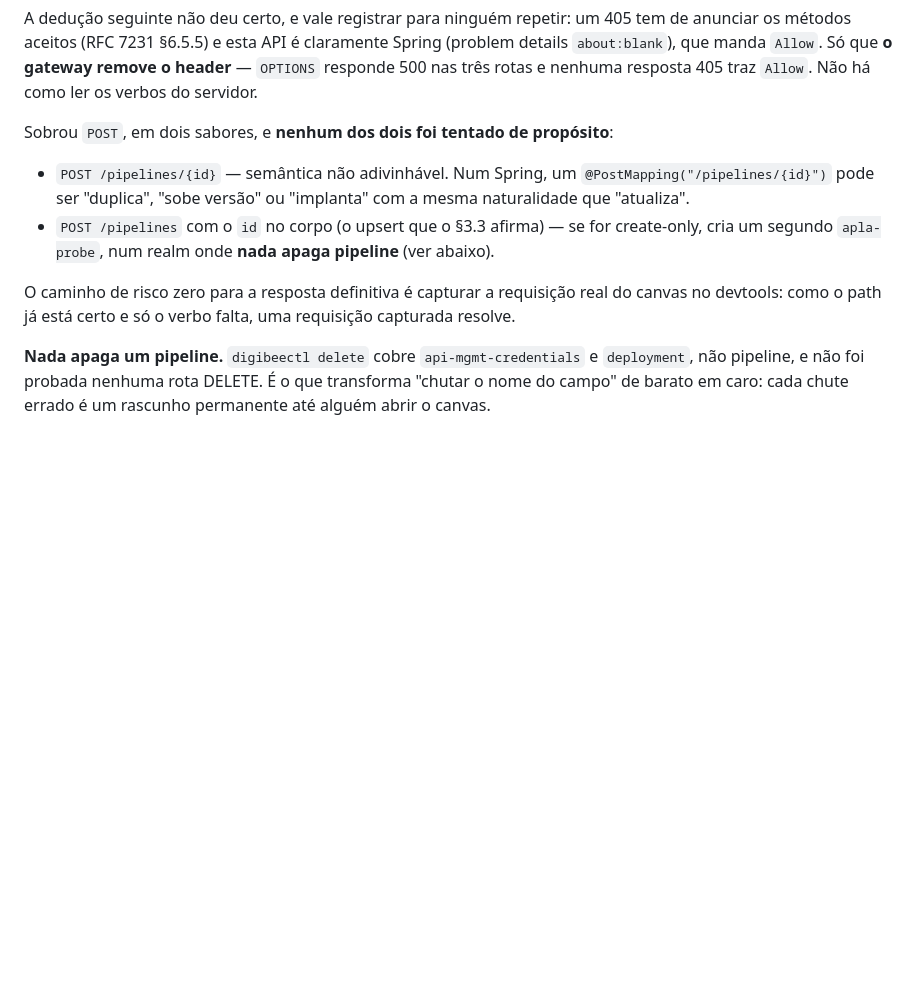
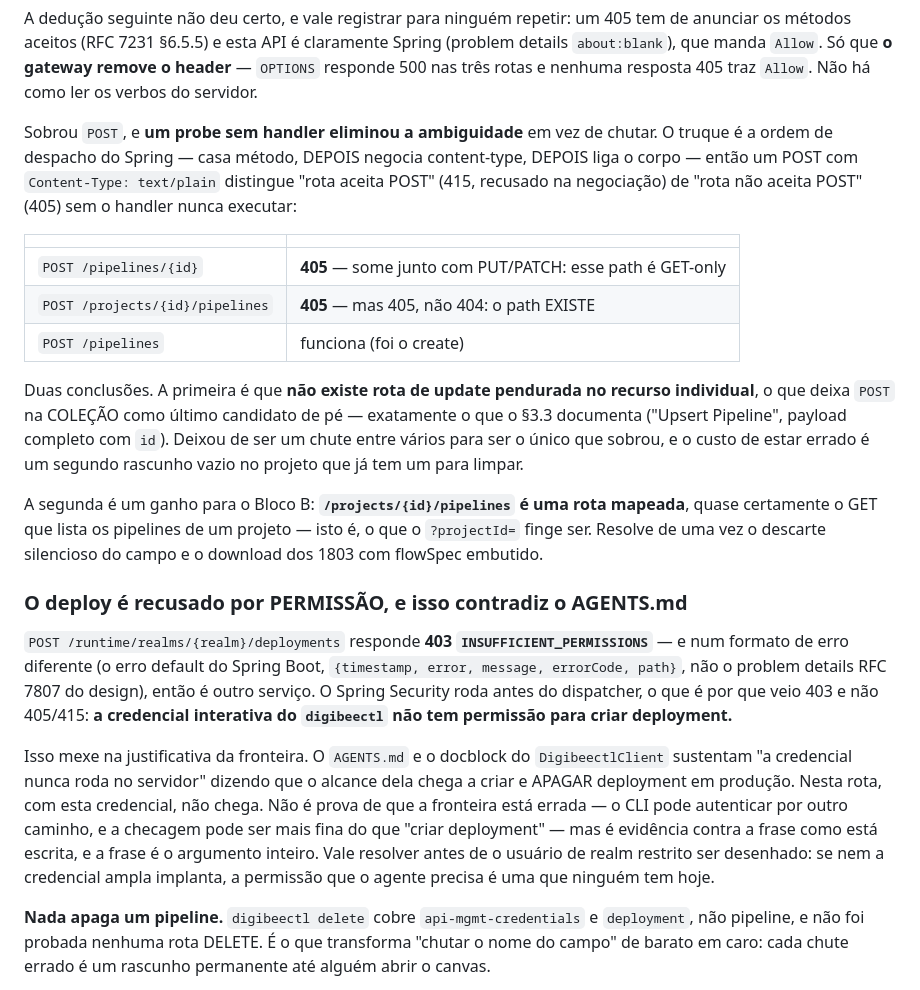
Before and after one commit to aleksandrkopelevitch/inventario-solucoes, a Markdown page: docs/apla-fase-1.md, the part around the change. Rendered like a GitHub page; blank space fills up the shorter version.

Commit message:
Eliminate the update verb by probing routing, not by guessing
A POST carrying `Content-Type: text/plain` distinguishes "this path accepts
POST" from "it does not" without the handler ever running: Spring matches the
method, then negotiates the content type, then binds the body, so a 415 means
routed-and-refused while a 405 means not routed at all.

Both candidates came back 405. `/pipelines/{id}` rejects POST as well as PUT
and PATCH, so that path is GET-only and there is no update route hanging off
the individual resource — which leaves POST on the COLLECTION as the last
candidate standing, and that is exactly what §3.3 documents as "Upsert
Pipeline" with a full payload carrying `id`. It stopped being one guess among
several.

The other 405 is a gain rather than a dead end: `/projects/{id}/pipelines`
answered 405 and not 404, so the path is mapped — almost certainly the GET that
lists a project's pipelines, which is what `?projectId=` pretends to be and
silently is not. That closes both the discarded-field problem and the
1803-pipelines-with-inlined-flowSpecs download.

The deployment route needs recording for a different reason. It answers 403
`INSUFFICIENT_PERMISSIONS`, in Spring Boot's default error shape rather than the
RFC 7807 problem details the design API uses, so it is a separate service; and
Spring Security runs before the dispatcher, which is why a deliberately
unroutable request got 403 instead of 405. The interactive digibeectl
credential cannot create a deployment.

That matters beyond this probe. AGENTS.md and DigibeectlClient justify "the
credential never runs on the server" by saying its scope reaches creating and
deleting production deployments. On this route, with this credential, it does
not. That is not proof the boundary is wrong — the CLI may authenticate by
another path, and the check may be finer-grained than "create a deployment" —
but it is evidence against the sentence as written, and the sentence is the
whole argument. Worth settling before the restricted realm user is designed: if
the broad credential cannot deploy, the permission the agent needs is one
nobody currently holds.

Co-Authored-By: Claude Opus 5 (1M context) <noreply@anthropic.com>

```diff
--- a/docs/apla-fase-1.md
+++ b/docs/apla-fase-1.md
@@ -288,18 +288,48 @@ Spring (problem details `about:blank`), que manda `Allow`. Só que **o gateway
 remove o header** — `OPTIONS` responde 500 nas três rotas e nenhuma resposta
 405 traz `Allow`. Não há como ler os verbos do servidor.
 
-Sobrou `POST`, em dois sabores, e **nenhum dos dois foi tentado de propósito**:
+Sobrou `POST`, e **um probe sem handler eliminou a ambiguidade** em vez de
+chutar. O truque é a ordem de despacho do Spring — casa método, DEPOIS negocia
+content-type, DEPOIS liga o corpo — então um POST com `Content-Type: text/plain`
+distingue "rota aceita POST" (415, recusado na negociação) de "rota não aceita
+POST" (405) sem o handler nunca executar:
 
-- `POST /pipelines/{id}` — semântica não adivinhável. Num Spring, um
-  `@PostMapping("/pipelines/{id}")` pode ser "duplica", "sobe versão" ou
-  "implanta" com a mesma naturalidade que "atualiza".
-- `POST /pipelines` com o `id` no corpo (o upsert que o §3.3 afirma) — se for
-  create-only, cria um segundo `apla-probe`, num realm onde **nada apaga
-  pipeline** (ver abaixo).
+| | |
+|---|---|
+| `POST /pipelines/{id}` | **405** — some junto com PUT/PATCH: esse path é GET-only |
+| `POST /projects/{id}/pipelines` | **405** — mas 405, não 404: o path EXISTE |
+| `POST /pipelines` | funciona (foi o create) |
 
-O caminho de risco zero para a resposta definitiva é capturar a requisição real
-do canvas no devtools: como o path já está certo e só o verbo falta, uma
-requisição capturada resolve.
+Duas conclusões. A primeira é que **não existe rota de update pendurada no
+recurso individual**, o que deixa `POST` na COLEÇÃO como último candidato de pé
+— exatamente o que o §3.3 documenta ("Upsert Pipeline", payload completo com
+`id`). Deixou de ser um chute entre vários para ser o único que sobrou, e o
+custo de estar errado é um segundo rascunho vazio no projeto que já tem um para
+limpar.
+
+A segunda é um ganho para o Bloco B: **`/projects/{id}/pipelines` é uma rota
+mapeada**, quase certamente o GET que lista os pipelines de um projeto — isto é,
+o que o `?projectId=` finge ser. Resolve de uma vez o descarte silencioso do
+campo e o download dos 1803 com flowSpec embutido.
+
+### O deploy é recusado por PERMISSÃO, e isso contradiz o AGENTS.md
+
+`POST /runtime/realms/{realm}/deployments` responde **403
+`INSUFFICIENT_PERMISSIONS`** — e num formato de erro diferente (o erro default
+do Spring Boot, `{timestamp, error, message, errorCode, path}`, não o problem
+details RFC 7807 do design), então é outro serviço. O Spring Security roda antes
+do dispatcher, o que é por que veio 403 e não 405/415: **a credencial
+interativa do `digibeectl` não tem permissão para criar deployment.**
+
+Isso mexe na justificativa da fronteira. O `AGENTS.md` e o docblock do
+`DigibeectlClient` sustentam "a credencial nunca roda no servidor" dizendo que o
+alcance dela chega a criar e APAGAR deployment em produção. Nesta rota, com esta
+credencial, não chega. Não é prova de que a fronteira está errada — o CLI pode
+autenticar por outro caminho, e a checagem pode ser mais fina do que "criar
+deployment" — mas é evidência contra a frase como está escrita, e a frase é o
+argumento inteiro. Vale resolver antes de o usuário de realm restrito ser
+desenhado: se nem a credencial ampla implanta, a permissão que o agente precisa
+é uma que ninguém tem hoje.
 
 **Nada apaga um pipeline.** `digibeectl delete` cobre `api-mgmt-credentials` e
 `deployment`, não pipeline, e não foi probada nenhuma rota DELETE. É o que
```
